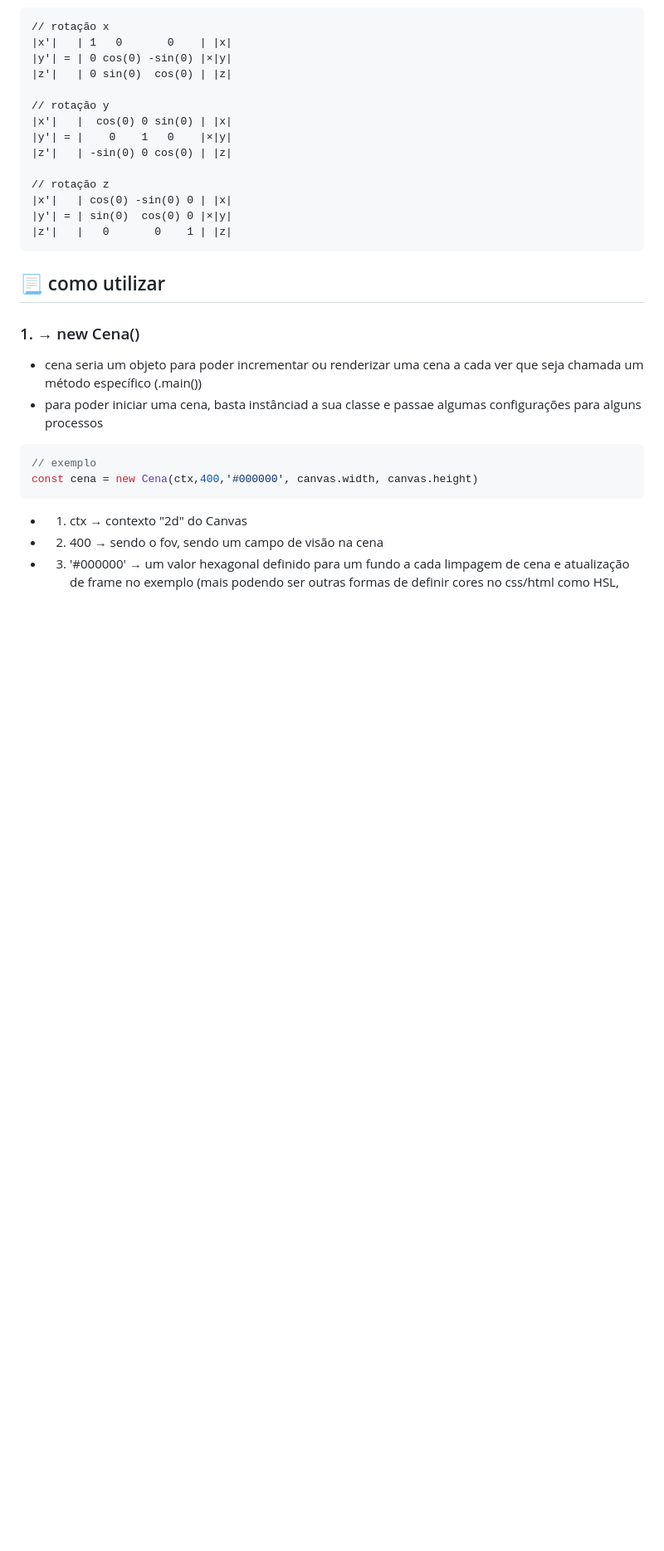
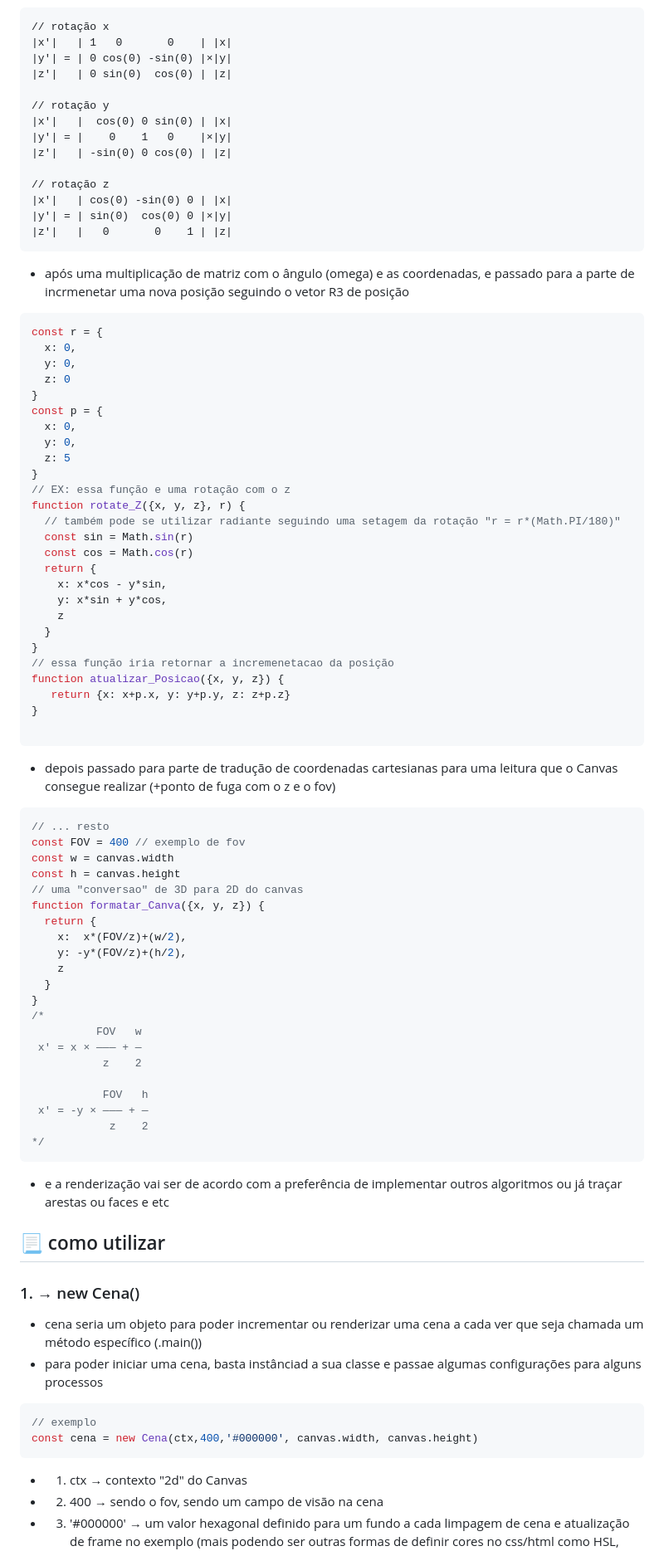
Before and after one commit to Eumfofo2/RenderCube-v1.0, a Markdown page: README.md, the part around the change. Shown at 83% size. GitHub-like rendering; blank space fills up the shorter version.

Commit message:
Atualizar o README.md

````diff
--- a/README.md
+++ b/README.md
@@ -77,6 +77,60 @@ const t = [
 |y'| = | sin(0)  cos(0) 0 |×|y|
 |z'|   |   0       0    1 | |z|
 ```
+- após uma multiplicação de matriz com o ângulo (omega) e as coordenadas, e passado para a parte de incrmenetar uma nova posição seguindo o vetor R3 de posição
+```js
+const r = {
+  x: 0,
+  y: 0,
+  z: 0
+}
+const p = {
+  x: 0,
+  y: 0,
+  z: 5
+}
+// EX: essa função e uma rotação com o z
+function rotate_Z({x, y, z}, r) {
+  // também pode se utilizar radiante seguindo uma setagem da rotação "r = r*(Math.PI/180)"
+  const sin = Math.sin(r)
+  const cos = Math.cos(r)
+  return {
+    x: x*cos - y*sin,
+    y: x*sin + y*cos,
+    z
+  }
+}
+// essa função iria retornar a incremenetacao da posição
+function atualizar_Posicao({x, y, z}) {
+   return {x: x+p.x, y: y+p.y, z: z+p.z}
+}
+
+```
+- depois passado para parte de tradução de coordenadas cartesianas para uma leitura que o Canvas consegue realizar (+ponto de fuga com o z e o fov)
+```js
+// ... resto
+const FOV = 400 // exemplo de fov
+const w = canvas.width
+const h = canvas.height
+// uma "conversao" de 3D para 2D do canvas
+function formatar_Canva({x, y, z}) {
+  return {
+    x:  x*(FOV/z)+(w/2),
+    y: -y*(FOV/z)+(h/2),
+    z
+  }
+}
+/*
+          FOV   w
+ x' = x × ——— + —
+           z    2
+
+           FOV   h
+ x' = -y × ——— + —
+            z    2
+*/
+```
+- e a renderização vai ser de acordo com a preferência de implementar outros algoritmos ou já traçar arestas ou faces e etc
 ## 📃 como utilizar
 ### 1. → new Cena()
 - cena seria um objeto para poder incrementar ou renderizar uma cena a cada ver que seja chamada um método específico (.main())
````
